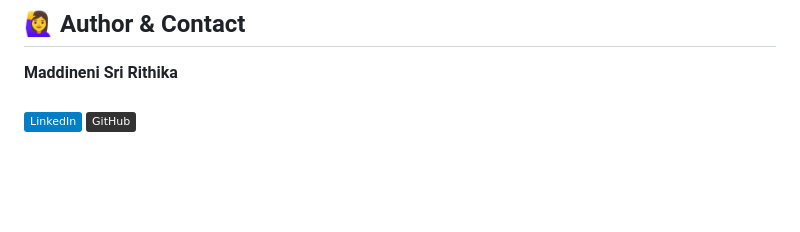
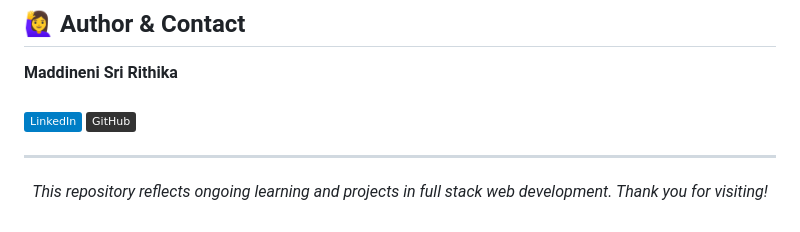
Before and after one commit to srithika22/Assignments--PythonFullStack, a Markdown page: README.md, the part around the change. GitHub-like rendering; badges without logos; blank space fills up the shorter version.

```diff
--- a/README.md
+++ b/README.md
@@ -157,3 +157,9 @@ Assignments are self-contained and can be opened directly in your browser for qu
   <a href="https://www.linkedin.com/in/sri-rithika-9b113932a/"><img src="https://img.shields.io/badge/LinkedIn-blue?logo=linkedin&logoColor=white" alt="LinkedIn" /></a>
   <a href="https://github.com/srithika22"><img src="https://img.shields.io/badge/GitHub-333?logo=github&logoColor=white" alt="GitHub" /></a>
 </p>
+
+---
+
+<p align="center">
+  <i>This repository reflects ongoing learning and projects in full stack web development. Thank you for visiting!</i>
+</p>
```
